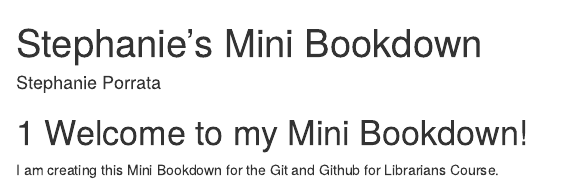
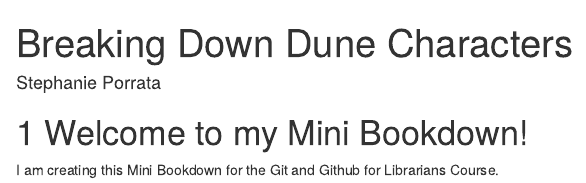
Before and after one commit to sporrata/minibookdown, an R Markdown document (index.Rmd): the page in a window 1100 px wide, from its top. Rendered offline with R 4.5, knitr and Pandoc, with nearby package versions; drawn as R Markdown's standard HTML page in place of the format the file asks for.

Commit message:
Update index.Rmd

```diff
--- a/index.Rmd
+++ b/index.Rmd
@@ -1,5 +1,5 @@
 ---
-title: "Stephanie's Mini Bookdown"
+title: "Breaking Down Dune Characters"
 author: "Stephanie Porrata"
 site: bookdown::bookdown_site
 documentclass: book
```
